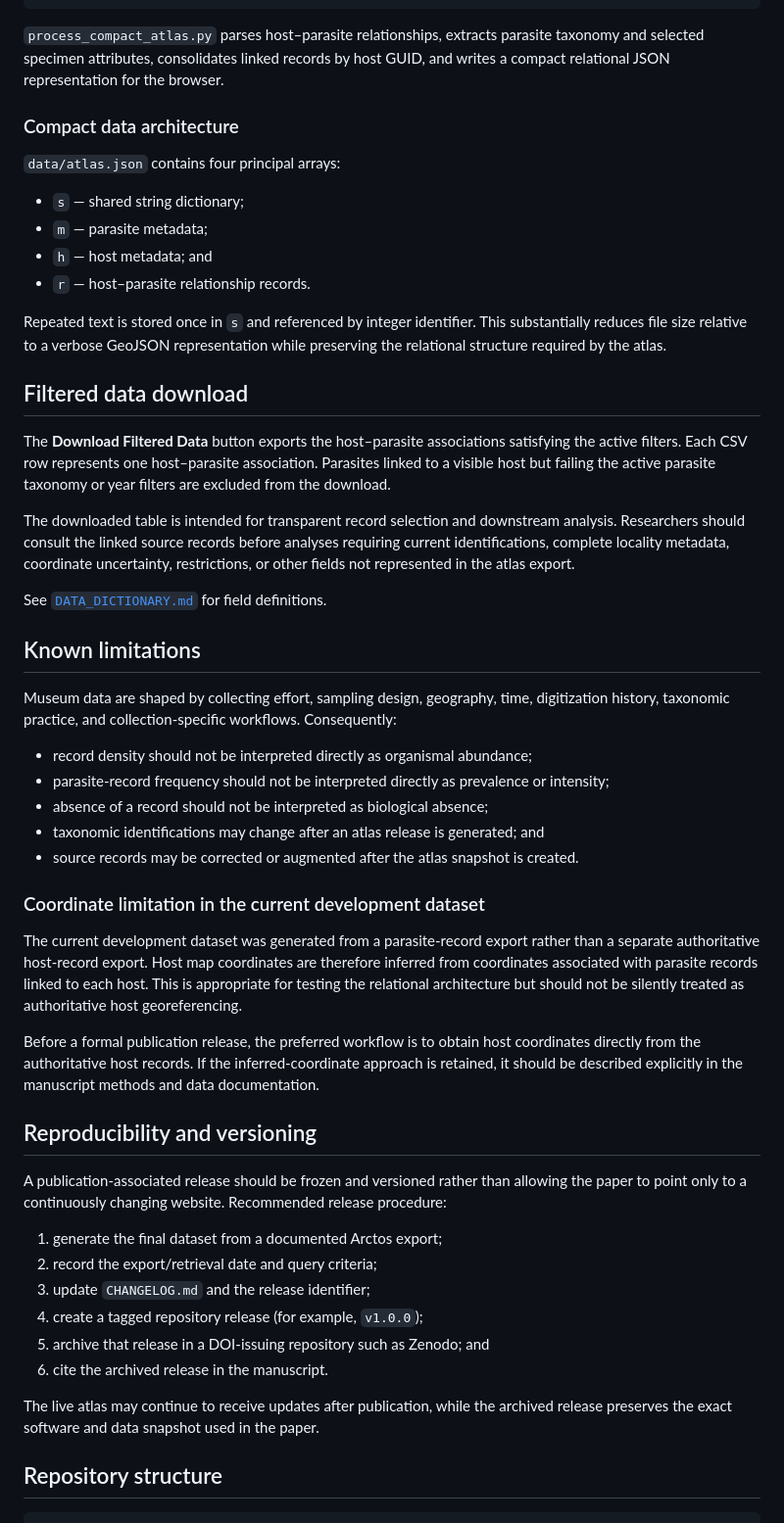
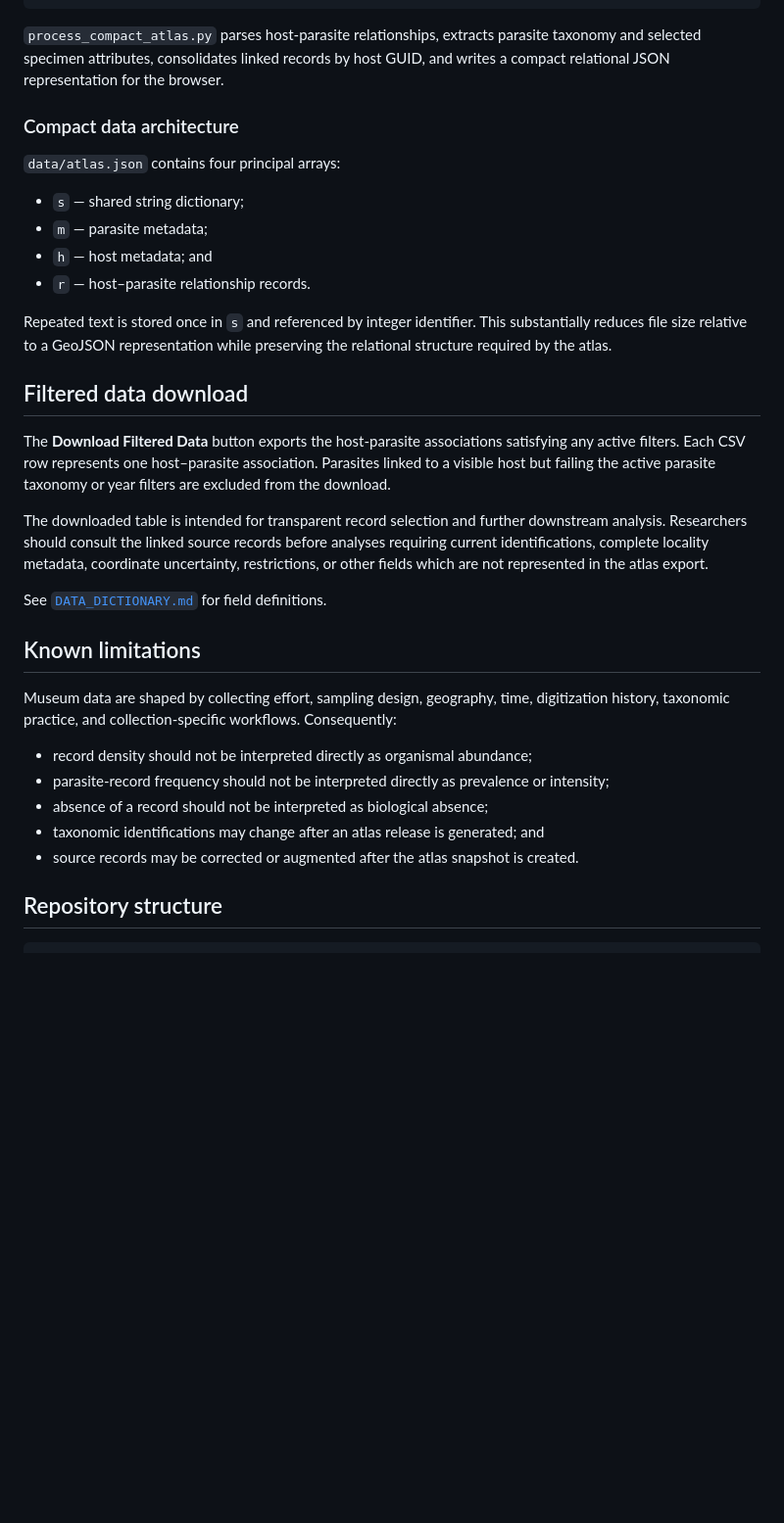
Before and after one commit to scspeck/kansas-host-parasite-atlas, a Markdown page: README.md, the part around one of its changes. Shown at 98% size. GitHub-like rendering; blank space fills up the shorter version.

````diff
--- a/README.md
+++ b/README.md
@@ -42,7 +40,7 @@ index.html
 interactive host-centered atlas
 ```
 
-`process_compact_atlas.py` parses host–parasite relationships, extracts parasite taxonomy and selected specimen attributes, consolidates linked records by host GUID, and writes a compact relational JSON representation for the browser.
+`process_compact_atlas.py` parses host-parasite relationships, extracts parasite taxonomy and selected specimen attributes, consolidates linked records by host GUID, and writes a compact relational JSON representation for the browser.
 
 ### Compact data architecture
 
@@ -53,13 +51,13 @@ interactive host-centered atlas
 - `h` — host metadata; and
 - `r` — host–parasite relationship records.
 
-Repeated text is stored once in `s` and referenced by integer identifier. This substantially reduces file size relative to a verbose GeoJSON representation while preserving the relational structure required by the atlas.
+Repeated text is stored once in `s` and referenced by integer identifier. This substantially reduces file size relative to a GeoJSON representation while preserving the relational structure required by the atlas.
 
 ## Filtered data download
 
-The **Download Filtered Data** button exports the host–parasite associations satisfying the active filters. Each CSV row represents one host–parasite association. Parasites linked to a visible host but failing the active parasite taxonomy or year filters are excluded from the download.
+The **Download Filtered Data** button exports the host-parasite associations satisfying any active filters. Each CSV row represents one host–parasite association. Parasites linked to a visible host but failing the active parasite taxonomy or year filters are excluded from the download.
 
-The downloaded table is intended for transparent record selection and downstream analysis. Researchers should consult the linked source records before analyses requiring current identifications, complete locality metadata, coordinate uncertainty, restrictions, or other fields not represented in the atlas export.
+The downloaded table is intended for transparent record selection and further downstream analysis. Researchers should consult the linked source records before analyses requiring current identifications, complete locality metadata, coordinate uncertainty, restrictions, or other fields which are not represented in the atlas export.
 
 See [`DATA_DICTIONARY.md`](DATA_DICTIONARY.md) for field definitions.
 
@@ -72,25 +70,6 @@ Museum data are shaped by collecting effort, sampling design, geography, time, d
 - absence of a record should not be interpreted as biological absence;
 - taxonomic identifications may change after an atlas release is generated; and
 - source records may be corrected or augmented after the atlas snapshot is created.
-
-### Coordinate limitation in the current development dataset
-
-The current development dataset was generated from a parasite-record export rather than a separate authoritative host-record export. Host map coordinates are therefore inferred from coordinates associated with parasite records linked to each host. This is appropriate for testing the relational architecture but should not be silently treated as authoritative host georeferencing.
-
-Before a formal publication release, the preferred workflow is to obtain host coordinates directly from the authoritative host records. If the inferred-coordinate approach is retained, it should be described explicitly in the manuscript methods and data documentation.
-
-## Reproducibility and versioning
-
-A publication-associated release should be frozen and versioned rather than allowing the paper to point only to a continuously changing website. Recommended release procedure:
-
-1. generate the final dataset from a documented Arctos export;
-2. record the export/retrieval date and query criteria;
-3. update `CHANGELOG.md` and the release identifier;
-4. create a tagged repository release (for example, `v1.0.0`);
-5. archive that release in a DOI-issuing repository such as Zenodo; and
-6. cite the archived release in the manuscript.
-
-The live atlas may continue to receive updates after publication, while the archived release preserves the exact software and data snapshot used in the paper.
 
 ## Repository structure
 
````
Also changed, not shown: other parts of README.md (+6 -8 lines).
